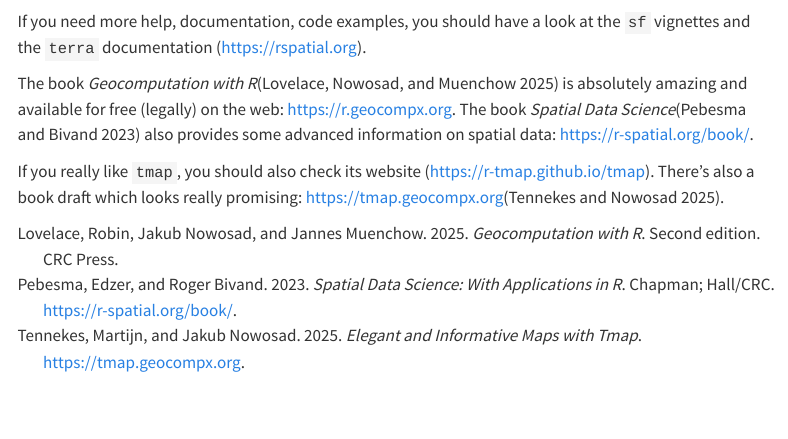
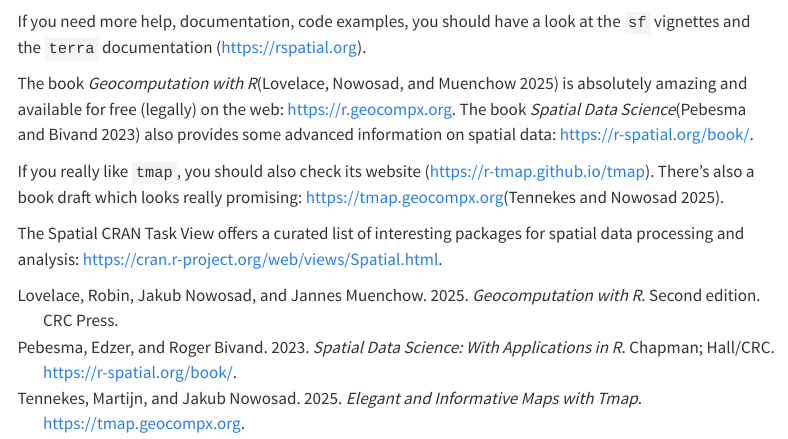
Before and after one commit to jguelat/spatial-r, a Quarto document (more_help.qmd): the page in a window 1100 px wide, from 60 px down. Rendered offline with R 4.5, knitr and Pandoc in place of Quarto, with nearby package versions; menus at the side of the page are left out.

Commit message:
Add URL for the Spatial CRAN Task View

```diff
--- a/more_help.qmd
+++ b/more_help.qmd
@@ -11,3 +11,5 @@
 The book *Geocomputation with R*[@lovelace_geocomputation_2025] is absolutely amazing and available for free (legally) on the web: <https://r.geocompx.org>{target="_blank"}. The book *Spatial Data Science*[@pebesma_spatial_2023] also provides some advanced information on spatial data: <https://r-spatial.org/book/>{target="_blank"}.
 
 If you really like `tmap`, you should also check its website (<https://r-tmap.github.io/tmap>{target="_blank"}). There's also a book draft which looks really promising: <https://tmap.geocompx.org>{target="_blank"}[@tennekes_elegant_2025].
+
+The Spatial CRAN Task View offers a curated list of interesting packages for spatial data processing and analysis: <https://cran.r-project.org/web/views/Spatial.html>{target="_blank"}.
```
